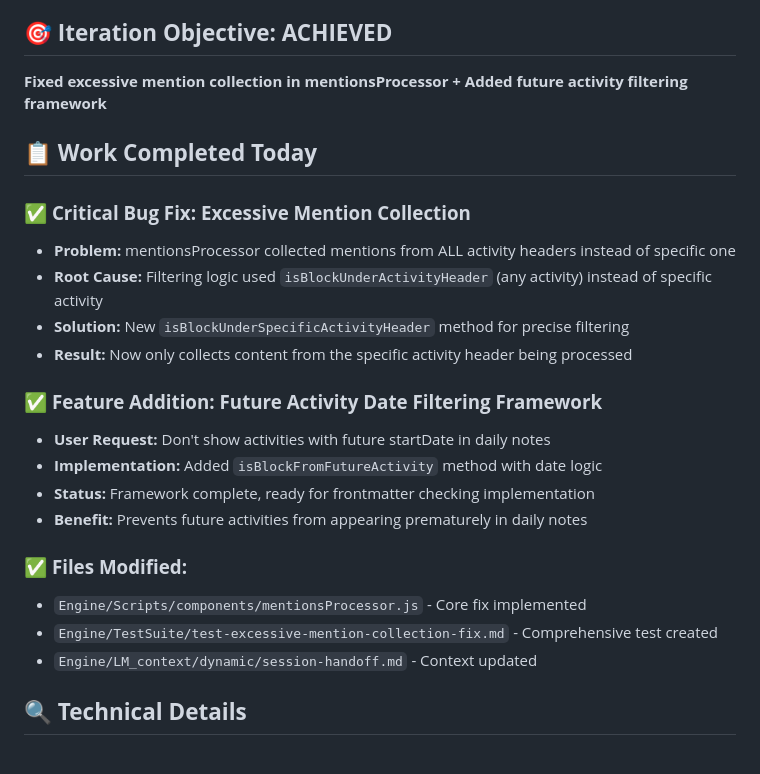
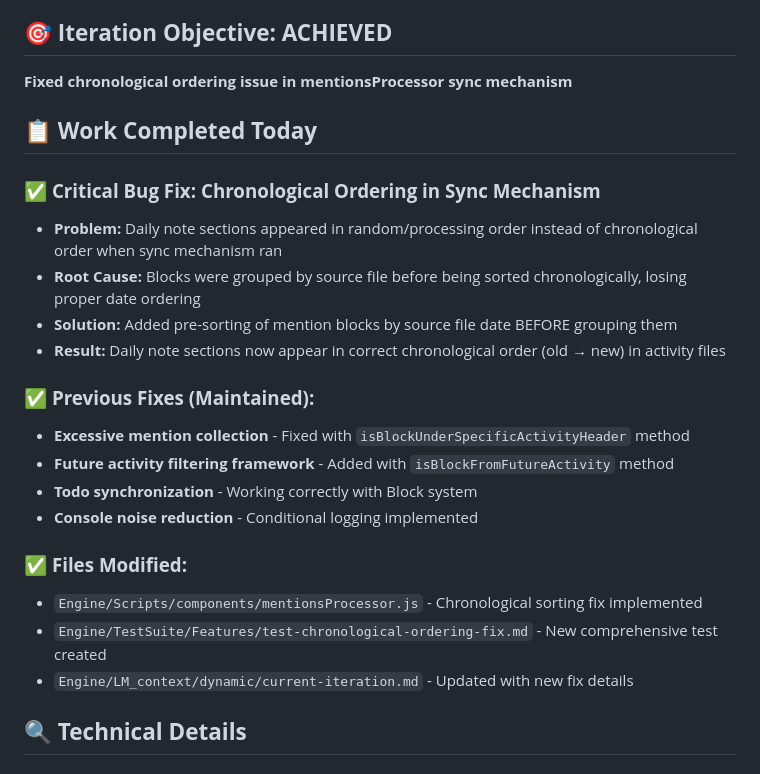
Before and after one commit to mrtuborg/obsidian-myEngine, a Markdown page: LM_context/dynamic/current-iteration.md, the part around the change printed below. Rendered like a GitHub page.

Commit message:
ref updates

```diff
--- a/LM_context/dynamic/current-iteration.md
+++ b/LM_context/dynamic/current-iteration.md
@@ -3,26 +3,26 @@
 **Status:** COMPLETED ✅
 
 ## 🎯 **Iteration Objective: ACHIEVED**
-**Fixed excessive mention collection in mentionsProcessor + Added future activity filtering framework**
+**Fixed chronological ordering issue in mentionsProcessor sync mechanism**
 
 ## 📋 **Work Completed Today**
 
-### ✅ **Critical Bug Fix: Excessive Mention Collection**
-- **Problem:** mentionsProcessor collected mentions from ALL activity headers instead of specific one
-- **Root Cause:** Filtering logic used `isBlockUnderActivityHeader` (any activity) instead of specific activity
-- **Solution:** New `isBlockUnderSpecificActivityHeader` method for precise filtering
-- **Result:** Now only collects content from the specific activity header being processed
+### ✅ **Critical Bug Fix: Chronological Ordering in Sync Mechanism**
+- **Problem:** Daily note sections appeared in random/processing order instead of chronological order when sync mechanism ran
+- **Root Cause:** Blocks were grouped by source file before being sorted chronologically, losing proper date ordering
+- **Solution:** Added pre-sorting of mention blocks by source file date BEFORE grouping them
+- **Result:** Daily note sections now appear in correct chronological order (old → new) in activity files
 
-### ✅ **Feature Addition: Future Activity Date Filtering Framework**
-- **User Request:** Don't show activities with future startDate in daily notes
-- **Implementation:** Added `isBlockFromFutureActivity` method with date logic
-- **Status:** Framework complete, ready for frontmatter checking implementation
-- **Benefit:** Prevents future activities from appearing prematurely in daily notes
+### ✅ **Previous Fixes (Maintained):**
+- **Excessive mention collection** - Fixed with `isBlockUnderSpecificActivityHeader` method
+- **Future activity filtering framework** - Added with `isBlockFromFutureActivity` method
+- **Todo synchronization** - Working correctly with Block system
+- **Console noise reduction** - Conditional logging implemented
 
 ### ✅ **Files Modified:**
-- `Engine/Scripts/components/mentionsProcessor.js` - Core fix implemented
-- `Engine/TestSuite/test-excessive-mention-collection-fix.md` - Comprehensive test created
-- `Engine/LM_context/dynamic/session-handoff.md` - Context updated
+- `Engine/Scripts/components/mentionsProcessor.js` - Chronological sorting fix implemented
+- `Engine/TestSuite/Features/test-chronological-ordering-fix.md` - New comprehensive test created
+- `Engine/LM_context/dynamic/current-iteration.md` - Updated with new fix details
 
 ## 🔍 **Technical Details**
 
```
Also changed, not shown: other parts of LM_context/dynamic/current-iteration.md (+1 -1 lines).
